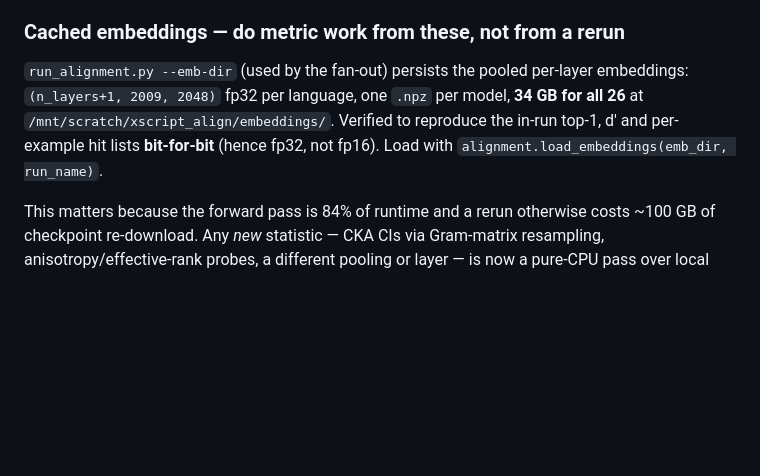
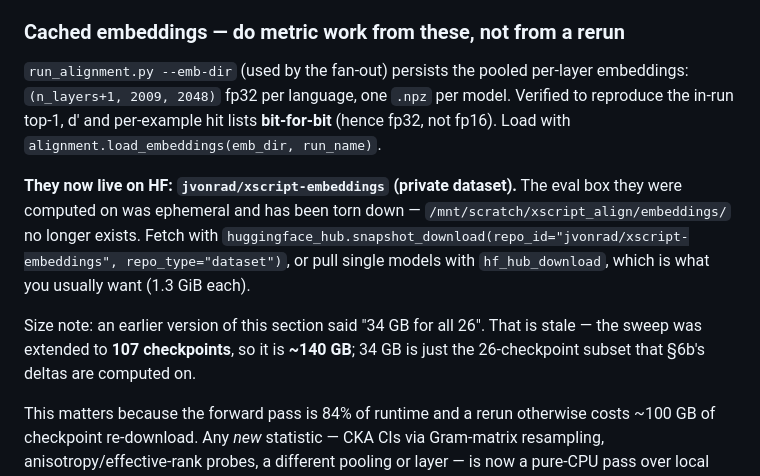
Before and after one commit to jvonrad/XScript-Pretraining, a Markdown page: CLAUDE.md, the part around the change. Drawn GitHub-style; blank space fills up the shorter version.

Commit message:
CLAUDE.md: embeddings now on HF; correct the stale 34GB figure
The eval box holding /mnt/scratch/xscript_align/embeddings/ is ephemeral, so
the cached per-layer embeddings are published to jvonrad/xscript-embeddings
(private dataset) with a card documenting layout, coverage and caveats.

Also corrects "34 GB for all 26": the sweep was extended to 107 checkpoints,
so it is ~140 GB; 34 GB is only the 26-checkpoint subset §6b's deltas use.

Co-Authored-By: Claude Opus 4.8 <noreply@anthropic.com>

```diff
--- a/CLAUDE.md
+++ b/CLAUDE.md
@@ -821,10 +821,21 @@ per-row **partner-mono** column above, never that summary.
 ### Cached embeddings — do metric work from these, not from a rerun
 
 `run_alignment.py --emb-dir` (used by the fan-out) persists the pooled per-layer
-embeddings: `(n_layers+1, 2009, 2048)` fp32 per language, one `.npz` per model,
-**34 GB for all 26** at `/mnt/scratch/xscript_align/embeddings/`. Verified to
-reproduce the in-run top-1, d' and per-example hit lists **bit-for-bit** (hence
-fp32, not fp16). Load with `alignment.load_embeddings(emb_dir, run_name)`.
+embeddings: `(n_layers+1, 2009, 2048)` fp32 per language, one `.npz` per model.
+Verified to reproduce the in-run top-1, d' and per-example hit lists
+**bit-for-bit** (hence fp32, not fp16). Load with
+`alignment.load_embeddings(emb_dir, run_name)`.
+
+**They now live on HF: `jvonrad/xscript-embeddings` (private dataset).** The
+eval box they were computed on was ephemeral and has been torn down —
+`/mnt/scratch/xscript_align/embeddings/` no longer exists. Fetch with
+`huggingface_hub.snapshot_download(repo_id="jvonrad/xscript-embeddings",
+repo_type="dataset")`, or pull single models with `hf_hub_download`, which is
+what you usually want (1.3 GiB each).
+
+Size note: an earlier version of this section said "34 GB for all 26". That is
+stale — the sweep was extended to **107 checkpoints**, so it is **~140 GB**;
+34 GB is just the 26-checkpoint subset that §6b's deltas are computed on.
 
 This matters because the forward pass is 84% of runtime and a rerun otherwise
 costs ~100 GB of checkpoint re-download. Any *new* statistic — CKA CIs via
```
